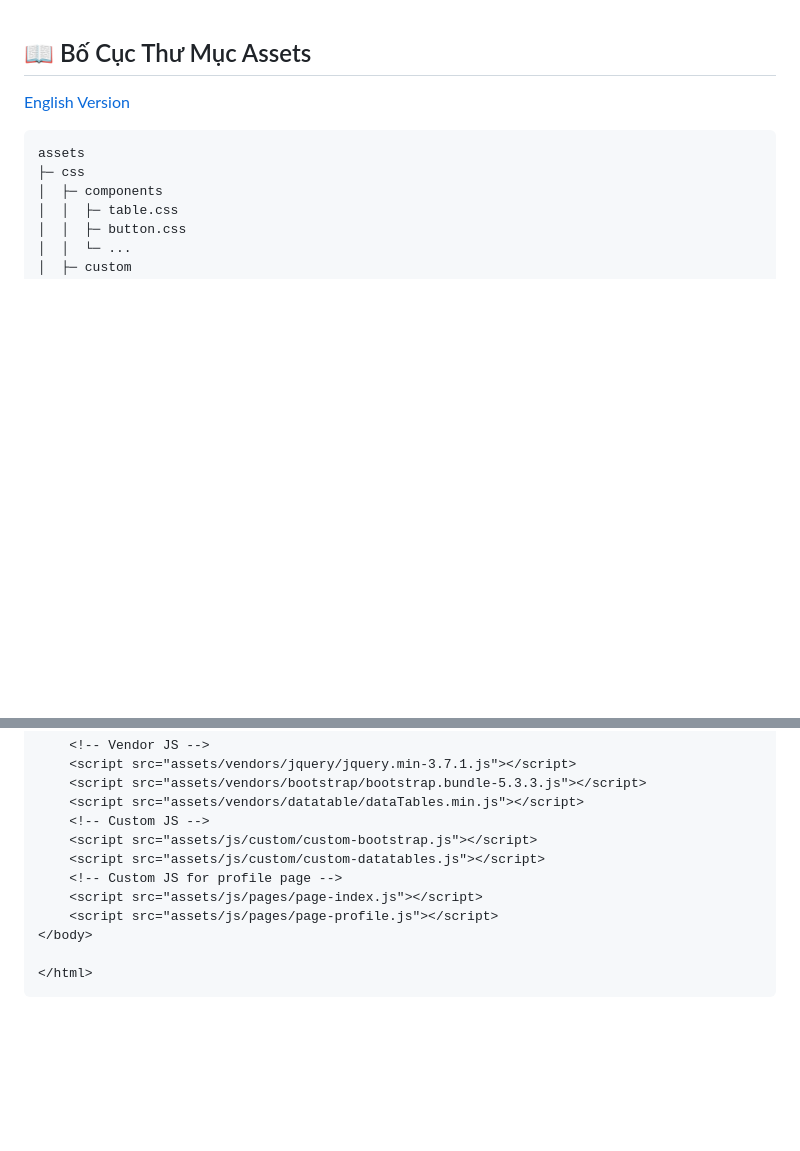
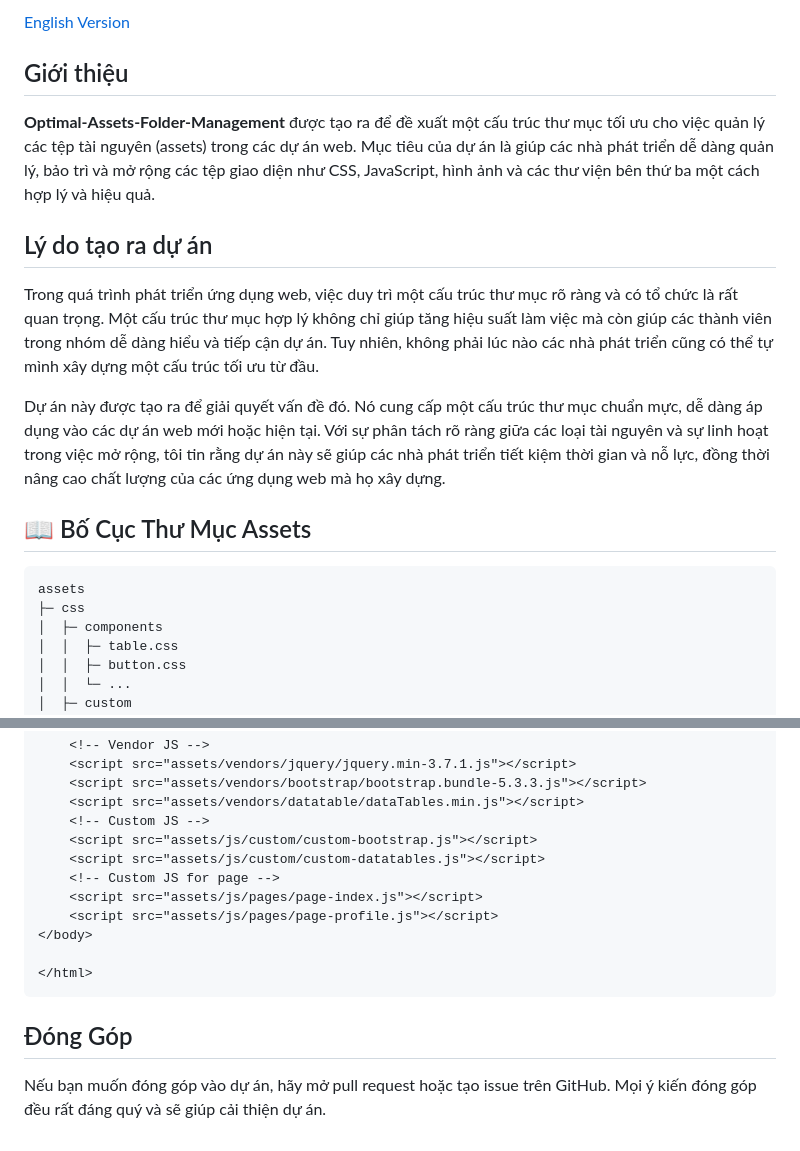
Before and after one commit to HHiepz/Optimal-Assets-Folder-Management, a Markdown page: README.md, 2 parts joined by grey strips. Drawn GitHub-style; blank space fills up the shorter version.

````diff
--- a/README.md
+++ b/README.md
@@ -1,6 +1,17 @@
+[English Version](./README_en.md)
+
+## Giới thiệu
+
+**Optimal-Assets-Folder-Management** được tạo ra để đề xuất một cấu trúc thư mục tối ưu cho việc quản lý các tệp tài nguyên (assets) trong các dự án web. Mục tiêu của dự án là giúp các nhà phát triển dễ dàng quản lý, bảo trì và mở rộng các tệp giao diện như CSS, JavaScript, hình ảnh và các thư viện bên thứ ba một cách hợp lý và hiệu quả.
+
+## Lý do tạo ra dự án
+
+Trong quá trình phát triển ứng dụng web, việc duy trì một cấu trúc thư mục rõ ràng và có tổ chức là rất quan trọng. Một cấu trúc thư mục hợp lý không chỉ giúp tăng hiệu suất làm việc mà còn giúp các thành viên trong nhóm dễ dàng hiểu và tiếp cận dự án. Tuy nhiên, không phải lúc nào các nhà phát triển cũng có thể tự mình xây dựng một cấu trúc tối ưu từ đầu.
+
+Dự án này được tạo ra để giải quyết vấn đề đó. Nó cung cấp một cấu trúc thư mục chuẩn mực, dễ dàng áp dụng vào các dự án web mới hoặc hiện tại. Với sự phân tách rõ ràng giữa các loại tài nguyên và sự linh hoạt trong việc mở rộng, tôi tin rằng dự án này sẽ giúp các nhà phát triển tiết kiệm thời gian và nỗ lực, đồng thời nâng cao chất lượng của các ứng dụng web mà họ xây dựng.
+
 ## 📖 Bố Cục Thư Mục Assets
 
-[English Version](README_en.md)
 
 ```
 assets
@@ -148,10 +159,14 @@ assets
     <!-- Custom JS -->
     <script src="assets/js/custom/custom-bootstrap.js"></script>
     <script src="assets/js/custom/custom-datatables.js"></script>
-    <!-- Custom JS for profile page -->
+    <!-- Custom JS for page -->
     <script src="assets/js/pages/page-index.js"></script>
     <script src="assets/js/pages/page-profile.js"></script>
 </body>
 
 </html>
 ```
+
+## Đóng Góp
+
+Nếu bạn muốn đóng góp vào dự án, hãy mở pull request hoặc tạo issue trên GitHub. Mọi ý kiến đóng góp đều rất đáng quý và sẽ giúp cải thiện dự án.
````
Also changed, not shown: other parts of README.md (+1 -1 lines).
